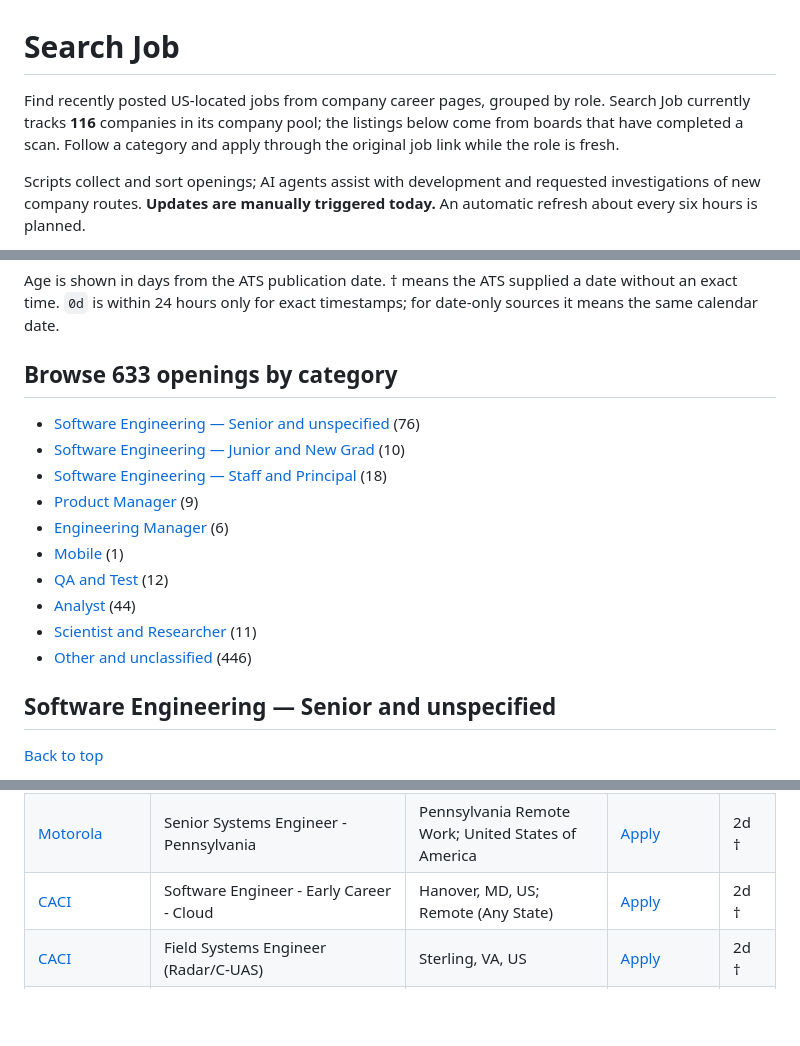
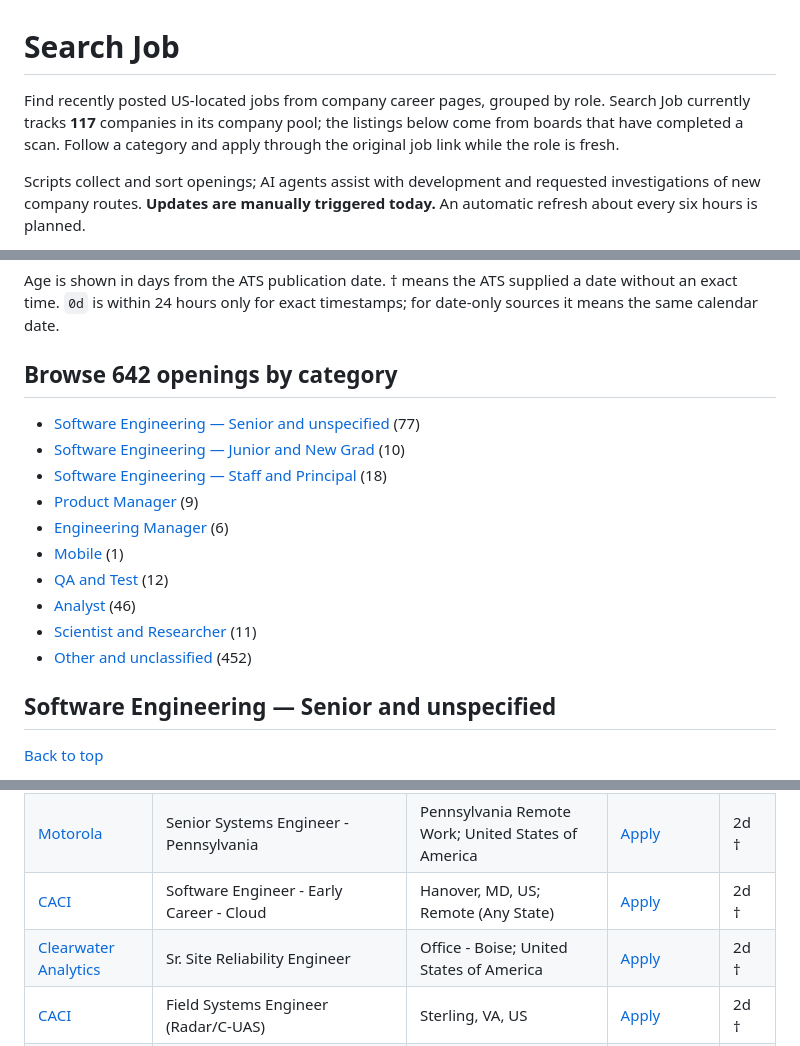
Before and after one commit to sophiesun7119/search-job, a Markdown page: README.md, 3 parts joined by grey strips. GitHub-like rendering; folded sections open; blank space fills up the shorter version.

Commit message:
Publish AI-verified Clearwater Workday results
Confirm Clearwater's current cwan.com careers feed references its Workday board, complete its first scan, and refresh the public role tables.

```diff
--- a/README.md
+++ b/README.md
@@ -1,6 +1,6 @@
 # Search Job
 
-Find recently posted US-located jobs from company career pages, grouped by role. Search Job currently tracks **116** companies in its company pool; the listings below come from boards that have completed a scan. Follow a category and apply through the original job link while the role is fresh.
+Find recently posted US-located jobs from company career pages, grouped by role. Search Job currently tracks **117** companies in its company pool; the listings below come from boards that have completed a scan. Follow a category and apply through the original job link while the role is fresh.
 
 Scripts collect and sort openings; AI agents assist with development and requested investigations of new company routes. **Updates are manually triggered today.** An automatic refresh about every six hours is planned.
 
@@ -16,18 +16,18 @@ Age is shown in days from the ATS publication date. † means the ATS supplied a
 </details>
 
 <a id="categories"></a>
-## Browse 633 openings by category
+## Browse 642 openings by category
 
-- [Software Engineering — Senior and unspecified](#sde) (76)
+- [Software Engineering — Senior and unspecified](#sde) (77)
 - [Software Engineering — Junior and New Grad](#sde-entry) (10)
 - [Software Engineering — Staff and Principal](#sde-staff) (18)
 - [Product Manager](#product-manager) (9)
 - [Engineering Manager](#engineering-manager) (6)
 - [Mobile](#mobile) (1)
 - [QA and Test](#qa-test) (12)
-- [Analyst](#analyst) (44)
+- [Analyst](#analyst) (46)
 - [Scientist and Researcher](#scientist) (11)
-- [Other and unclassified](#other) (446)
+- [Other and unclassified](#other) (452)
 
 <a id="sde"></a>
 ## Software Engineering — Senior and unspecified
@@ -81,6 +81,7 @@ Age is shown in days from the ATS publication date. † means the ATS supplied a
 | [LexisNexis Risk Solutions](https://risk.lexisnexis.com/) | Software Engineer III | Alpharetta, GA; United States of America | [Apply](https://relx.wd3.myworkdayjobs.com/RiskSolutions/job/Alpharetta-GA/Software-Engineer-III_R116673-1) | 2d † |
 | [Motorola](https://motorolasolutions.com/) | Senior Systems Engineer - Pennsylvania | Pennsylvania Remote Work; United States of America | [Apply](https://motorolasolutions.wd5.myworkdayjobs.com/Careers/job/Pennsylvania-Remote-Work/Senior-Systems-Engineer---Pennsylvania_R67297) | 2d † |
 | [CACI](https://caci.com/) | Software Engineer - Early Career - Cloud | Hanover, MD, US; Remote (Any State) | [Apply](https://searchcareers.caci.com/careers/job/1443152876607?domain=caci.com&amp;hl=en) | 2d † |
+| [Clearwater Analytics](https://cwan.com/) | Sr. Site Reliability Engineer | Office - Boise; United States of America | [Apply](https://clearwateranalytics.wd1.myworkdayjobs.com/Clearwater_Analytics_Careers/job/Office---Boise/Sr-Site-Reliability-Engineer_R12334) | 2d † |
 | [CACI](https://caci.com/) | Field Systems Engineer (Radar/C-UAS) | Sterling, VA, US | [Apply](https://searchcareers.caci.com/careers/job/1443152357455?domain=caci.com&amp;hl=en) | 2d † |
 | [LexisNexis Risk Solutions](https://risk.lexisnexis.com/) | Software Engineering Lead | Arizona; United States of America | [Apply](https://relx.wd3.myworkdayjobs.com/RiskSolutions/job/Arizona/Software-Engineering-Lead_R118074) | 2d † |
 | [CACI](https://caci.com/) | DevOps Engineer | Denver, CO, US | [Apply](https://searchcareers.caci.com/careers/job/1443152154802?domain=caci.com&amp;hl=en) | 2d † |
```
Also changed, not shown: other parts of README.md (+8 -0 lines), code/STAGE.md (+3 -3 lines).
